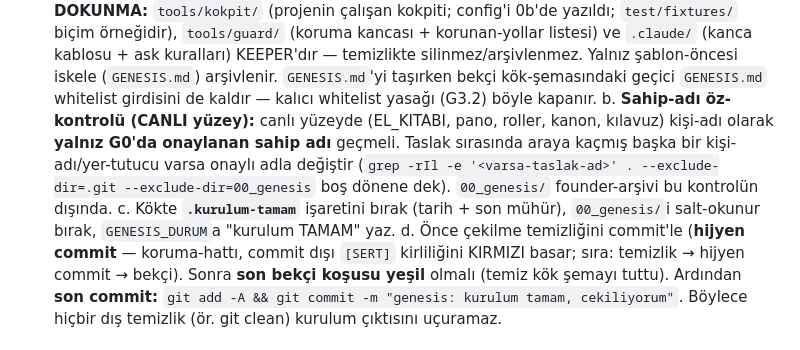
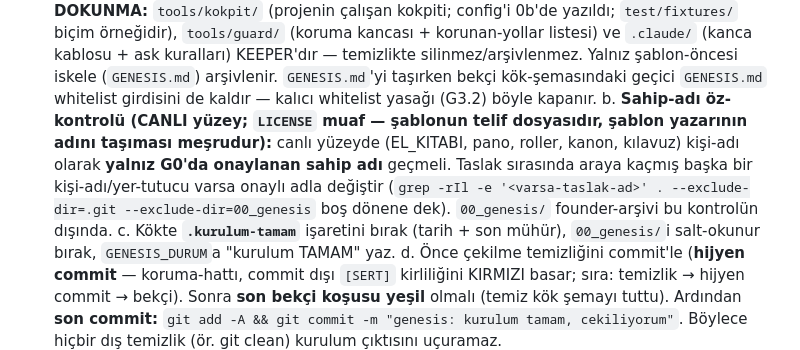
Before and after one commit to batuhanozgun/keel, a Markdown page: GENESIS.md, the part around the change. GitHub-like rendering.

Commit message:
genesis-v2: T-01 LICENSE muafiyeti (senkron)

```diff
--- a/GENESIS.md
+++ b/GENESIS.md
@@ -103,7 +103,7 @@ Her adımı bitirince `00_genesis/GENESIS_DURUM.md`yi yerinde yeniden yaz (aşa
 2. **ÇEKİLME (kesin, tek olay):** ilk açılış mührü alınıp panoda **"SIRADAKİ OTURUM"** yazılır yazılmaz **GENESIS resmen ÖLÜR.** İlk demo/kapanış normal döngüde (GENESIS'siz, Koordinatör + roller) yürür. "İlk demo çıkana kadar dur" YOK — bu sınırsız kuyruktur.
 3. Çekilirken (sırayla):
    a. **Kurulum artıklarını temizle — kök temiz kalsın.** Şablon iskelesi kurulu projede kalmamalı: `GENESIS.md`'yi `00_genesis/`e taşı (kurucu promptu orada arşivlenir; `00_genesis/CLAUDE.md`'deki `../GENESIS.md` işaretçisini `GENESIS.md`'ye güncelle), `README.md`'yi tek-satır proje künyesine indir (proje adı + "günlük kullanım: `NASIL_KULLANILIR.md`"). **DOKUNMA:** `tools/kokpit/` (projenin çalışan kokpiti; config'i 0b'de yazıldı; `test/fixtures/` biçim örneğidir), `tools/guard/` (koruma kancası + korunan-yollar listesi) ve `.claude/` (kanca kablosu + ask kuralları) KEEPER'dır — temizlikte silinmez/arşivlenmez. Yalnız şablon-öncesi iskele (`GENESIS.md`) arşivlenir. `GENESIS.md`'yi taşırken bekçi kök-şemasındaki geçici `GENESIS.md` whitelist girdisini de kaldır — kalıcı whitelist yasağı (G3.2) böyle kapanır.
-   b. **Sahip-adı öz-kontrolü (CANLI yüzey):** canlı yüzeyde (EL_KITABI, pano, roller, kanon, kılavuz) kişi-adı olarak **yalnız G0'da onaylanan sahip adı** geçmeli. Taslak sırasında araya kaçmış başka bir kişi-adı/yer-tutucu varsa onaylı adla değiştir (`grep -rIl -e '<varsa-taslak-ad>' . --exclude-dir=.git --exclude-dir=00_genesis` boş dönene dek). `00_genesis/` founder-arşivi bu kontrolün dışında.
+   b. **Sahip-adı öz-kontrolü (CANLI yüzey; `LICENSE` muaf — şablonun telif dosyasıdır, şablon yazarının adını taşıması meşrudur):** canlı yüzeyde (EL_KITABI, pano, roller, kanon, kılavuz) kişi-adı olarak **yalnız G0'da onaylanan sahip adı** geçmeli. Taslak sırasında araya kaçmış başka bir kişi-adı/yer-tutucu varsa onaylı adla değiştir (`grep -rIl -e '<varsa-taslak-ad>' . --exclude-dir=.git --exclude-dir=00_genesis` boş dönene dek). `00_genesis/` founder-arşivi bu kontrolün dışında.
    c. Kökte **`.kurulum-tamam`** işaretini bırak (tarih + son mühür), `00_genesis/`i salt-okunur bırak, `GENESIS_DURUM`a "kurulum TAMAM" yaz.
    d. Önce çekilme temizliğini commit'le (**hijyen commit** — koruma-hattı, commit dışı `[SERT]` kirliliğini KIRMIZI basar; sıra: temizlik → hijyen commit → bekçi). Sonra **son bekçi koşusu yeşil** olmalı (temiz kök şemayı tuttu). Ardından **son commit:** `git add -A && git commit -m "genesis: kurulum tamam, cekiliyorum"`. Böylece hiçbir dış temizlik (ör. git clean) kurulum çıktısını uçuramaz.
 
```
